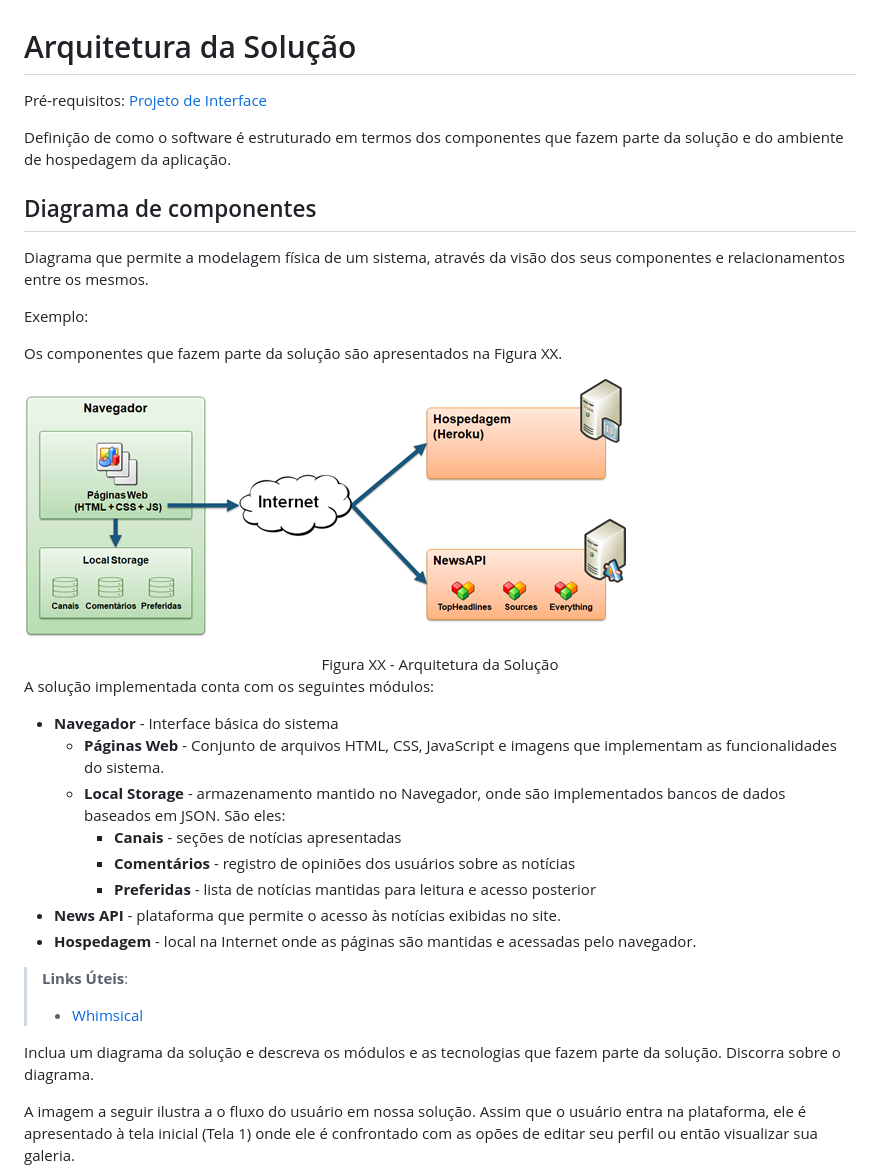
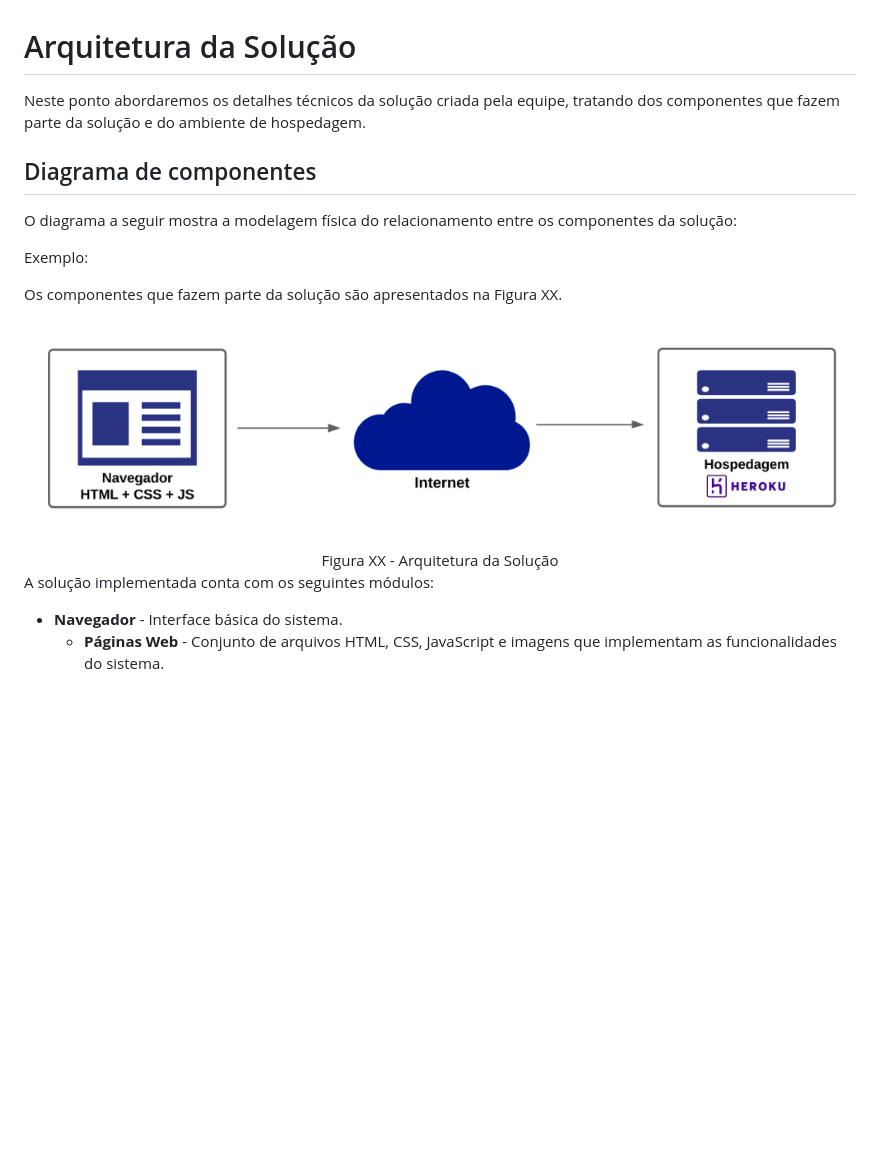
Before and after one commit to ICEI-PUC-Minas-PMV-ADS/sus_online, a Markdown page: docs/05-Arquitetura da Solução.md, the part around the change printed below. Rendered like a GitHub page; pictures changed too: docs/img/arquitetura_solucao.png (added); blank space fills up the shorter version.

Commit message:
Update arquitetura.

```diff
--- a/docs/05-Arquitetura da Solução.md
+++ b/docs/05-Arquitetura da Solução.md
@@ -1,38 +1,18 @@
 # Arquitetura da Solução
 
-<span style="color:red">Pré-requisitos: <a href="3-Projeto de Interface.md"> Projeto de Interface</a></span>
-
-Definição de como o software é estruturado em termos dos componentes que fazem parte da solução e do ambiente de hospedagem da aplicação.
+Neste ponto abordaremos os detalhes técnicos da solução criada pela equipe, tratando dos componentes que fazem parte da solução e do ambiente de hospedagem.
 
 ## Diagrama de componentes
 
-Diagrama que permite a modelagem física de um sistema, através da visão dos seus componentes e relacionamentos entre os mesmos.
+O diagrama a seguir mostra a modelagem física do relacionamento entre os componentes da solução:
 
 Exemplo:
 
 Os componentes que fazem parte da solução são apresentados na Figura XX.
 
-![Diagrama de Componentes](img/componentes.png)
+![Diagrama de Componentes](/docs/img/arquitetura_solucao.png)
 <center>Figura XX - Arquitetura da Solução</center>
 
 A solução implementada conta com os seguintes módulos:
-- **Navegador** - Interface básica do sistema
+- **Navegador** - Interface básica do sistema.
   - **Páginas Web** - Conjunto de arquivos HTML, CSS, JavaScript e imagens que implementam as funcionalidades do sistema.
-   - **Local Storage** - armazenamento mantido no Navegador, onde são implementados bancos de dados baseados em JSON. São eles:
-     - **Canais** - seções de notícias apresentadas
-     - **Comentários** - registro de opiniões dos usuários sobre as notícias
-     - **Preferidas** - lista de notícias mantidas para leitura e acesso posterior
- - **News API** - plataforma que permite o acesso às notícias exibidas no site.
- - **Hospedagem** - local na Internet onde as páginas são mantidas e acessadas pelo navegador.
-
-> **Links Úteis**:
->
-> - [Whimsical](https://whimsical.com/)
-
-Inclua um diagrama da solução e descreva os módulos e as tecnologias que fazem parte da solução. Discorra sobre o diagrama.
-
-A imagem a seguir ilustra a o fluxo do usuário em nossa solução. Assim
-que o usuário entra na plataforma, ele é apresentado à tela inicial
-(Tela 1) onde ele é confrontado com as opões de editar seu perfil ou
-então visualizar sua galeria.
-
```
Also changed, not shown: other parts of docs/05-Arquitetura da Solução.md (+9 -32 lines).
